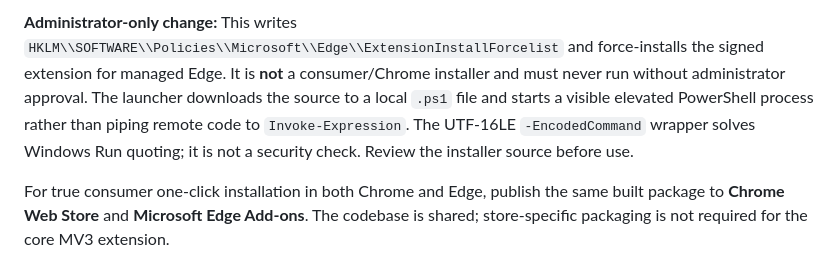
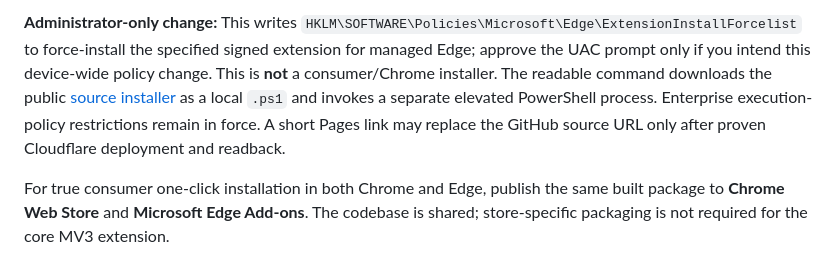
Before and after one commit to ZTD38F/DownloadHelper, a Markdown page: README.md, the part around one of its changes. Drawn GitHub-style.

Commit message:
docs: replace opaque Edge policy installer command with readable UAC flow

````diff
--- a/README.md
+++ b/README.md
@@ -54,6 +54,6 @@ powershell.exe -NoExit -NoProfile -ExecutionPolicy Bypass -EncodedCommand JABFAH
 ```
 
-**Administrator-only change:** This writes `HKLM\\SOFTWARE\\Policies\\Microsoft\\Edge\\ExtensionInstallForcelist` and force-installs the signed extension for managed Edge. It is **not** a consumer/Chrome installer and must never run without administrator approval. The launcher downloads the source to a local `.ps1` file and starts a visible elevated PowerShell process rather than piping remote code to `Invoke-Expression`. The UTF-16LE `-EncodedCommand` wrapper solves Windows Run quoting; it is not a security check. Review the installer source before use.
+**Administrator-only change:** This writes `HKLM\SOFTWARE\Policies\Microsoft\Edge\ExtensionInstallForcelist` to force-install the specified signed extension for managed Edge; approve the UAC prompt only if you intend this device-wide policy change. This is **not** a consumer/Chrome installer. The readable command downloads the public [source installer](https://github.com/ZTD38F/DownloadHelper/blob/main/install/install-edge.ps1) as a local `.ps1` and invokes a separate elevated PowerShell process. Enterprise execution-policy restrictions remain in force. A short Pages link may replace the GitHub source URL only after proven Cloudflare deployment and readback.
 
 For true consumer one-click installation in both Chrome and Edge, publish the same built package to **Chrome Web Store** and **Microsoft Edge Add-ons**. The codebase is shared; store-specific packaging is not required for the core MV3 extension.
 
````
Also changed, not shown: other parts of README.md (+1 -1 lines).
